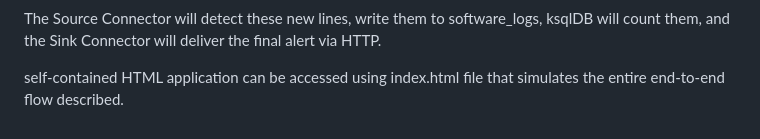
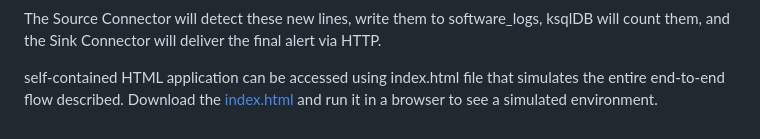
Before and after one commit to varsharma-12/log-anamoly-detecter, a Markdown page: README.md, the part around the change. Drawn GitHub-style.

```diff
--- a/README.md
+++ b/README.md
@@ -117,3 +117,4 @@ The Source Connector will detect these new lines, write them to software_logs, k
 
 
 self-contained HTML application can be accessed using index.html file  that simulates the entire end-to-end flow described.
+Download the [index.html](https://github.com/varsharma-12/log-anamoly-detecter/blob/main/index.html) and run it in a browser to see a simulated environment.
```
